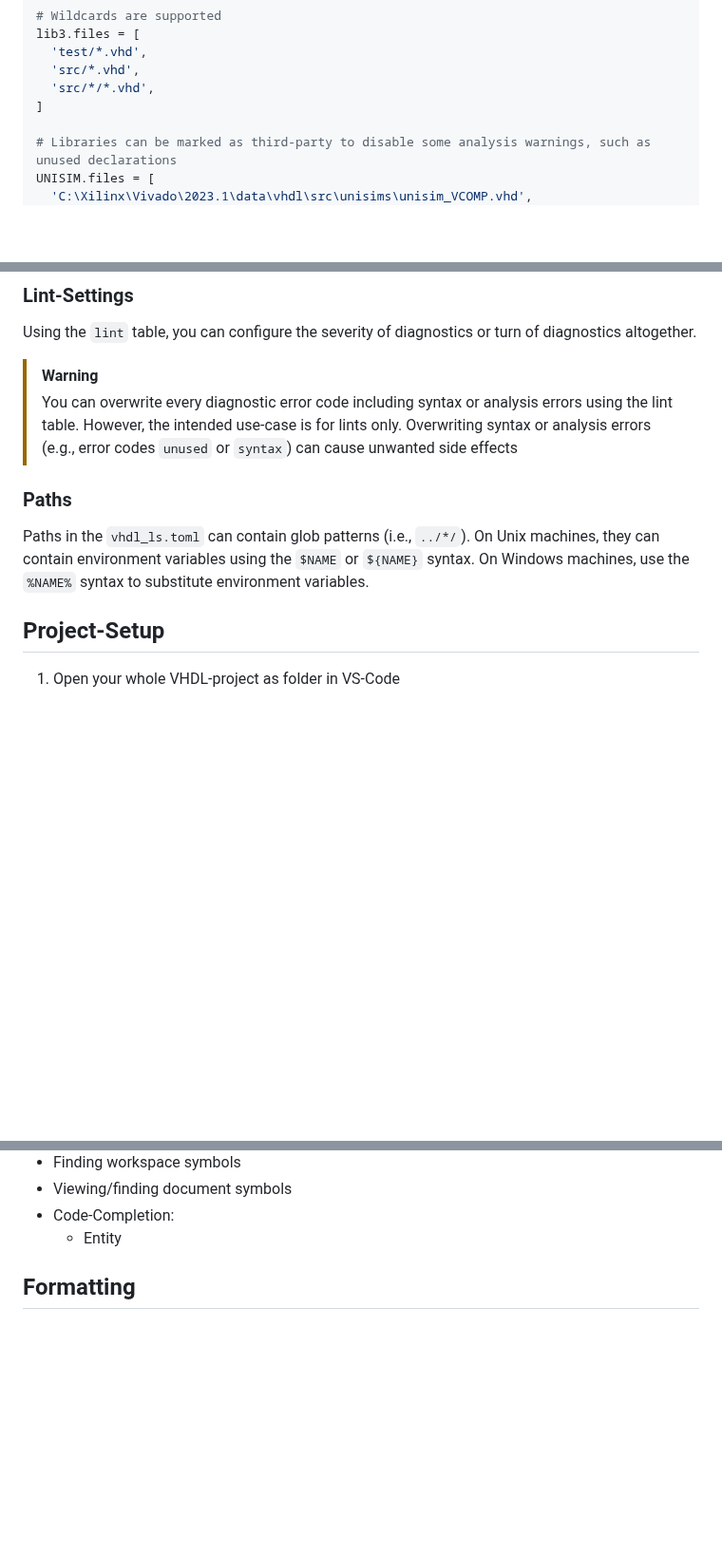
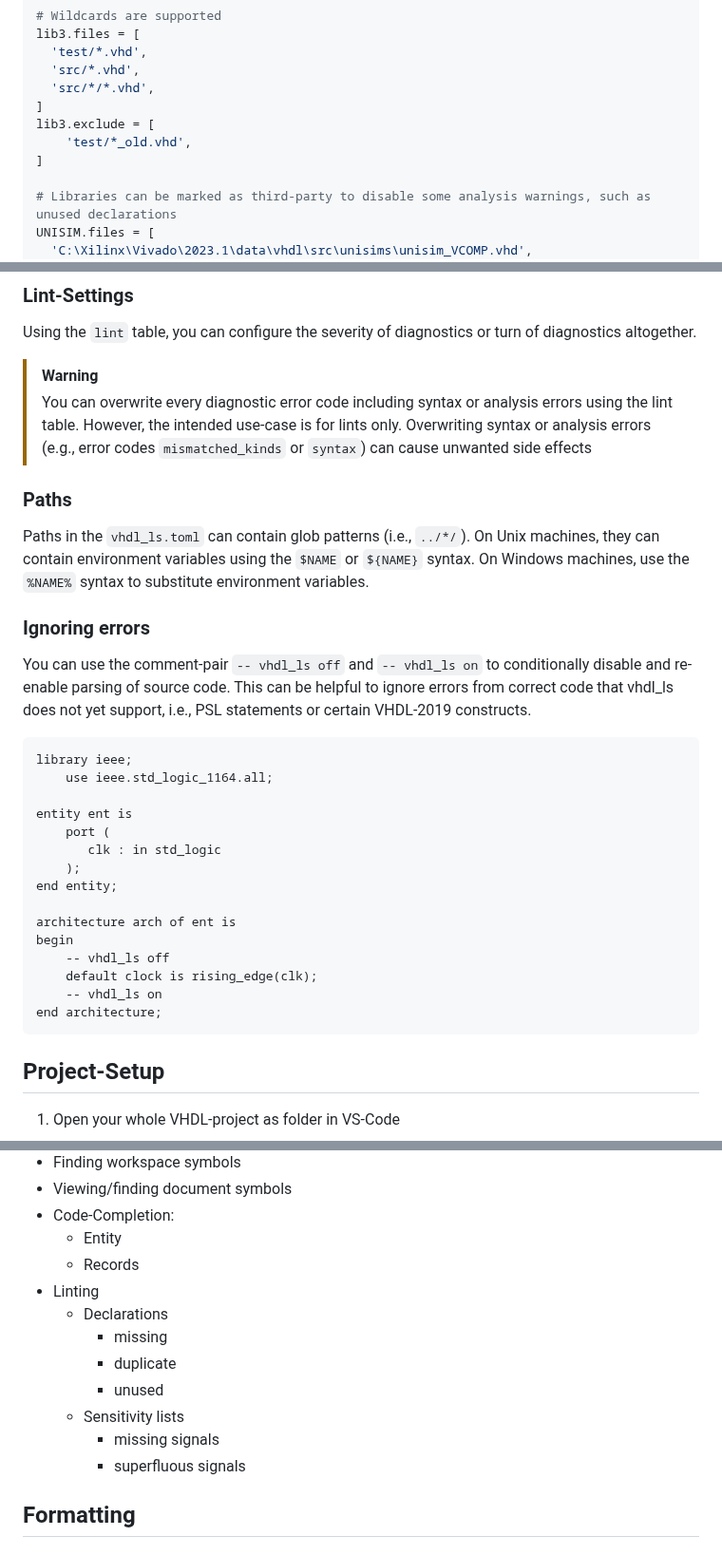
Before and after one commit to HSD-ESD/VHDL-by-HGB, a Markdown page: README.md, 3 parts joined by grey strips. Shown at 95% size. Rendered like a GitHub page; blank space fills up the shorter version.

Commit message:
vhdl_ls: documentation
+ vhdl_ls.toml: exclude files
+ vhdl_ls: off/on -> ignore code
+ vhdl_ls: code-completion + linting

````diff
--- a/README.md
+++ b/README.md
@@ -50,6 +50,9 @@ lib3.files = [
   'src/*.vhd',
   'src/*/*.vhd',
 ]
+lib3.exclude = [
+    'test/*_old.vhd',
+]
 
 # Libraries can be marked as third-party to disable some analysis warnings, such as unused declarations
 UNISIM.files = [
@@ -82,12 +85,37 @@ Using the `lint` table, you can configure the severity of diagnostics or turn of
 > [!WARNING]
 > You can overwrite every diagnostic error code including syntax or analysis errors using the lint table.
 > However, the intended use-case is for lints only.
-> Overwriting syntax or analysis errors (e.g., error codes `unused` or `syntax`) can cause unwanted side effects
+> Overwriting syntax or analysis errors (e.g., error codes `mismatched_kinds` or `syntax`) can cause unwanted side
+> effects
 
 ### Paths
 Paths in the `vhdl_ls.toml` can contain glob patterns (i.e., `../*/`).
 On Unix machines, they can contain environment variables using the `$NAME` or `${NAME}` syntax.
 On Windows machines, use the `%NAME%` syntax to substitute environment variables.
+
+### Ignoring errors
+
+You can use the comment-pair `-- vhdl_ls off` and `-- vhdl_ls on` to conditionally disable and re-enable parsing of
+source code. This can be helpful to ignore errors from correct code that vhdl_ls does not yet support, i.e., PSL
+statements or certain VHDL-2019 constructs.
+
+```vhdl
+library ieee;
+    use ieee.std_logic_1164.all;
+
+entity ent is
+    port (
+       clk : in std_logic
+    );
+end entity;
+
+architecture arch of ent is
+begin
+    -- vhdl_ls off
+    default clock is rising_edge(clk);
+    -- vhdl_ls on
+end architecture;
+```
 
 ## Project-Setup
 
@@ -139,6 +167,15 @@ On Windows machines, use the `%NAME%` syntax to substitute environment variables
 - Viewing/finding document symbols
 - Code-Completion:
 	- Entity
+	- Records
+- Linting
+	- Declarations
+		- missing
+		- duplicate
+		- unused
+	- Sensitivity lists
+		- missing signals
+		- superfluous signals
 
 ## Formatting
 
````
